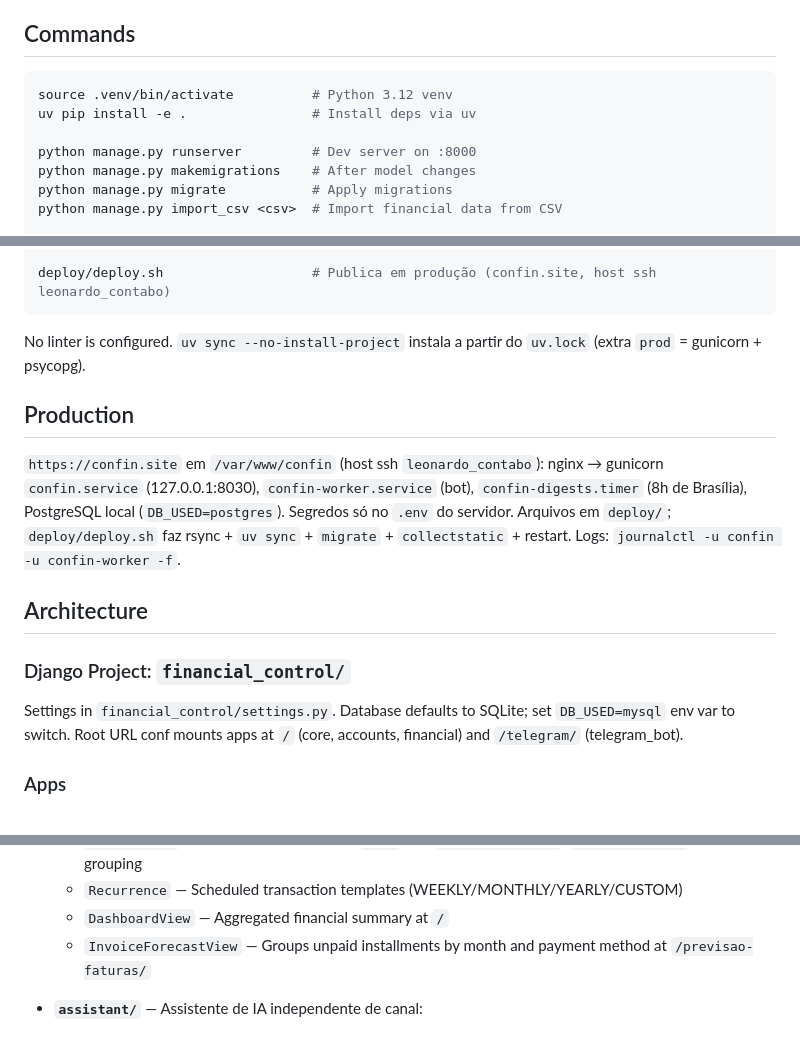
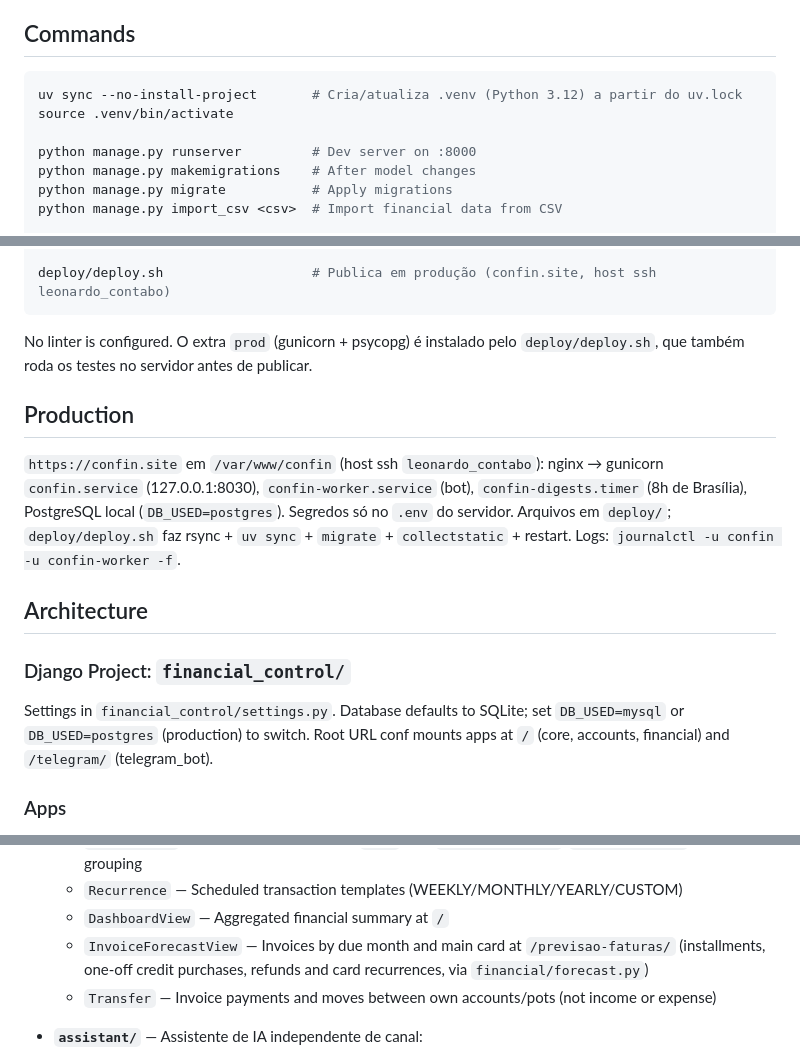
Before and after one commit to leon-rdo/financial-control, a Markdown page: CLAUDE.md, 3 parts joined by grey strips. Drawn GitHub-style.

````diff
--- a/CLAUDE.md
+++ b/CLAUDE.md
@@ -9,8 +9,8 @@ This file provides guidance to Claude Code (claude.ai/code) when working with co
 ## Commands
 
 ```bash
-source .venv/bin/activate          # Python 3.12 venv
-uv pip install -e .                # Install deps via uv
+uv sync --no-install-project       # Cria/atualiza .venv (Python 3.12) a partir do uv.lock
+source .venv/bin/activate
 
 python manage.py runserver         # Dev server on :8000
 python manage.py makemigrations    # After model changes
@@ -30,7 +30,7 @@ python manage.py test financial assistant telegram_bot  # Testes (Django TestCas
 deploy/deploy.sh                   # Publica em produção (confin.site, host ssh leonardo_contabo)
 ```
 
-No linter is configured. `uv sync --no-install-project` instala a partir do `uv.lock` (extra `prod` = gunicorn + psycopg).
+No linter is configured. O extra `prod` (gunicorn + psycopg) é instalado pelo `deploy/deploy.sh`, que também roda os testes no servidor antes de publicar.
 
 ## Production
 
@@ -40,7 +40,7 @@ No linter is configured. `uv sync --no-install-project` instala a partir do `uv.
 
 ### Django Project: `financial_control/`
 
-Settings in `financial_control/settings.py`. Database defaults to SQLite; set `DB_USED=mysql` env var to switch. Root URL conf mounts apps at `/` (core, accounts, financial) and `/telegram/` (telegram_bot).
+Settings in `financial_control/settings.py`. Database defaults to SQLite; set `DB_USED=mysql` or `DB_USED=postgres` (production) to switch. Root URL conf mounts apps at `/` (core, accounts, financial) and `/telegram/` (telegram_bot).
 
 ### Apps
 
@@ -58,7 +58,8 @@ Settings in `financial_control/settings.py`. Database defaults to SQLite; set `D
   - `Installment` — Individual payment with `paid` flag, `reference_month`/`reference_year` for invoice grouping
   - `Recurrence` — Scheduled transaction templates (WEEKLY/MONTHLY/YEARLY/CUSTOM)
   - `DashboardView` — Aggregated financial summary at `/`
-  - `InvoiceForecastView` — Groups unpaid installments by month and payment method at `/previsao-faturas/`
+  - `InvoiceForecastView` — Invoices by due month and main card at `/previsao-faturas/` (installments, one-off credit purchases, refunds and card recurrences, via `financial/forecast.py`)
+  - `Transfer` — Invoice payments and moves between own accounts/pots (not income or expense)
 
 - **`assistant/`** — Assistente de IA independente de canal:
   - `agent.py` — `run_turn(chat_id, parts)`: loop manual modelo ↔ ferramentas, persiste cada passo em `ChatMessage` (formato nativo do provedor; histórico só cresce). Conversa nova por inatividade (`ASSISTANT_IDLE_HOURS`), `/novo`, ou mudança de provedor/modelo/prompt/ferramentas (`Conversation.prompt_hash`). Data/hora e avisos entram como mensagem `role: "system"` no meio da conversa.
````
Also changed, not shown: TODO.md (added, +41 -0 lines).
